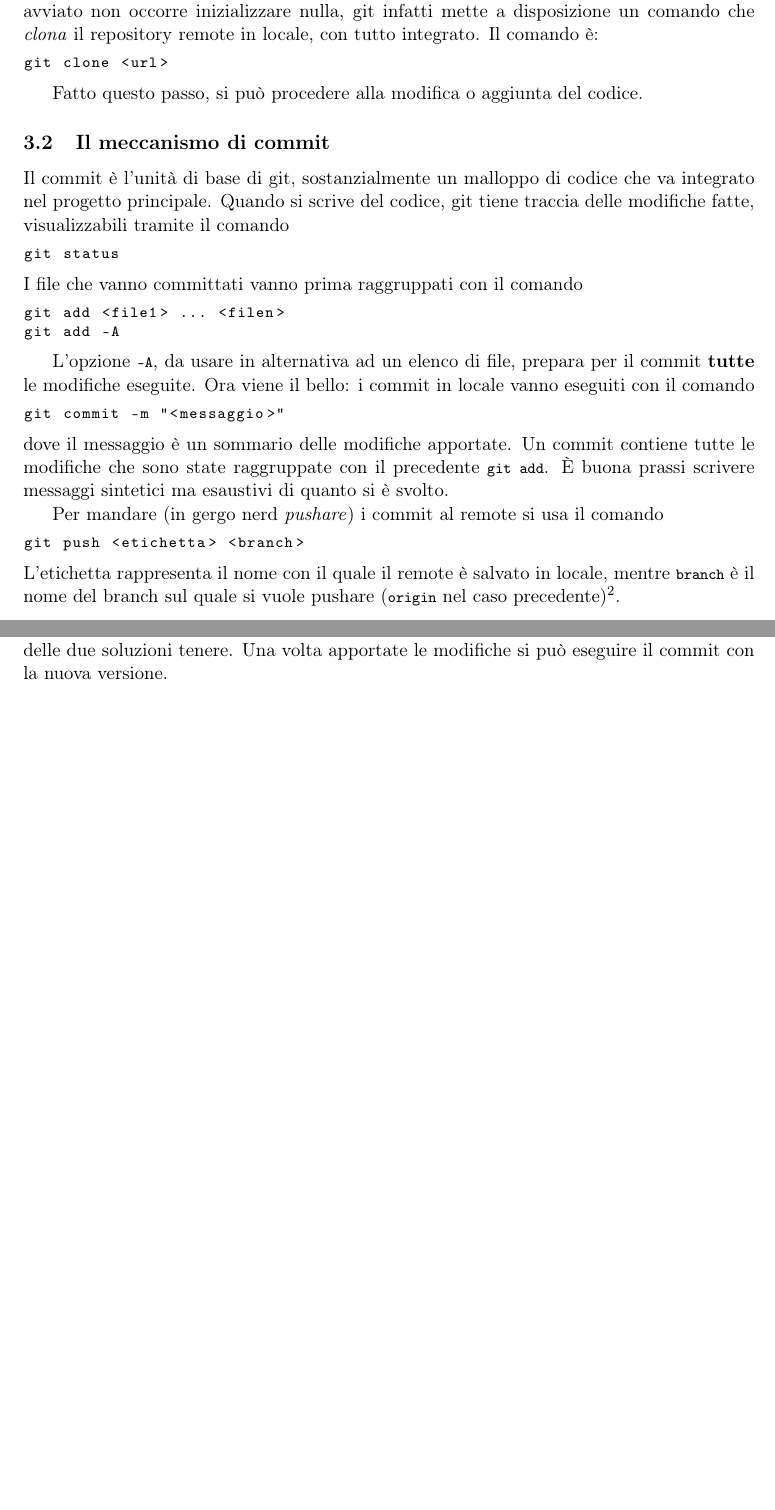
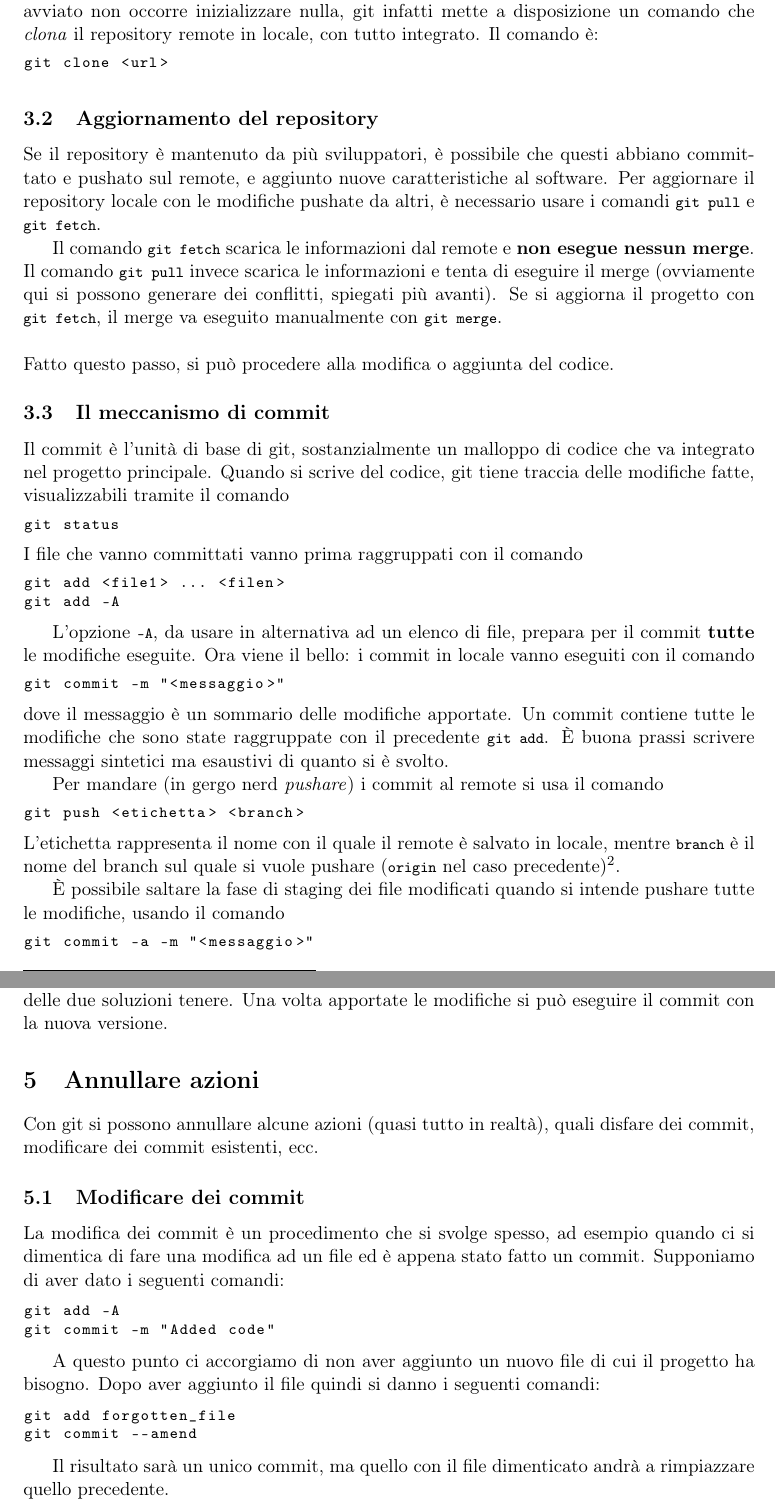
Before and after one commit to sentientmachin3/git-guide, a LaTeX document (git_guide.tex): two parts of pages 4 and 6 of 6, joined at a grey line, cut so that both start at the same text, the shorter picture padded with empty space. Compiled offline with pdfLaTeX.

Commit message:
Modifying commits and minor bullshits

```diff
--- a/git_guide.tex
+++ b/git_guide.tex
@@ -87,6 +101,12 @@ git remote add origin <url>
 git clone <url>
 	\end{lstlisting}
 
+	\subsection{Aggiornamento del repository}
+	Se il repository è mantenuto da più sviluppatori, è possibile che questi abbiano committato e pushato sul remote, e aggiunto nuove caratteristiche al software. Per aggiornare il repository locale con le modifiche pushate da altri, è necessario usare i comandi \lstinline|git pull| e \lstinline|git fetch|.
+
+	Il comando \lstinline|git fetch| scarica le informazioni dal remote e \textbf{non esegue nessun merge}. Il comando \lstinline|git pull| invece scarica le informazioni e tenta di eseguire il merge (ovviamente qui si possono generare dei conflitti, spiegati più avanti). Se si aggiorna il progetto con \lstinline|git fetch|, il merge va eseguito manualmente con \lstinline|git merge|. \\
+
+	\noindent
 	Fatto questo passo, si può procedere alla modifica o aggiunta del codice.
 
 	\subsection{Il meccanismo di commit}
@@ -109,3 +129,6 @@ git push <etichetta> <branch>
 	\end{lstlisting}
 	L'etichetta rappresenta il nome con il quale il remote è salvato in locale, mentre \lstinline|branch| è il nome del branch sul quale si vuole pushare (\lstinline|origin| nel caso precedente)\footnote{Per evitare confusione, useremo sempre l'etichetta \lstinline|origin|}.
 
+	È possibile saltare la fase di staging dei file modificati quando si intende pushare tutte le modifiche, usando il comando \begin{lstlisting}
+git commit -a -m "<messaggio>"
+	\end{lstlisting}
@@ -169,6 +199,28 @@ ask your question in IRC.
 
 	Per risolvere il conflitto è necessario rimuovere i marker del conflitto e decidere quale delle due soluzioni tenere. Una volta apportate le modifiche si può eseguire il commit con la nuova versione.
 
+	\section{Annullare azioni}
+	Con git si possono annullare alcune azioni (quasi tutto in realtà), quali disfare dei commit, modificare dei commit esistenti, ecc.
+
+	\subsection{Modificare dei commit}
+	La modifica dei commit è un procedimento che si svolge spesso, ad esempio quando ci si dimentica di fare una modifica ad un file ed è appena stato fatto un commit. Supponiamo di aver dato i seguenti comandi: \begin{lstlisting}
+git add -A
+git commit -m "Added code"
+	\end{lstlisting}
+
+	A questo punto ci accorgiamo di non aver aggiunto un nuovo file di cui il progetto ha bisogno. Dopo aver aggiunto il file quindi si danno i seguenti comandi: \begin{lstlisting}
+git add forgotten_file
+git commit --amend
+	\end{lstlisting}
+
+	Il risultato sarà un unico commit, ma quello con il file dimenticato andrà a rimpiazzare quello precedente.
+
+
+
+
+
+
+
 
 
 
```
Also changed, not shown: git_guide.tex (39 more changed lines).
